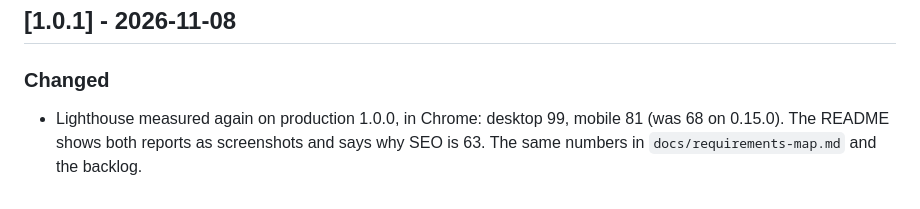
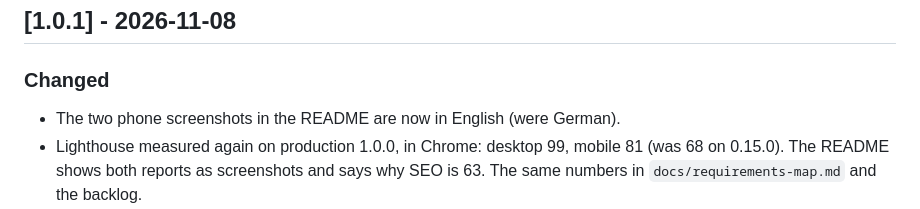
Before and after one commit to DmitriyOne/market-ops-console, a Markdown page: CHANGELOG.md, the part around the change. Drawn GitHub-style.

```diff
--- a/CHANGELOG.md
+++ b/CHANGELOG.md
@@ -5,6 +5,7 @@ Format: [Keep a Changelog](https://keepachangelog.com/en/1.1.0/). Versioning: [S
 ## [1.0.1] - 2026-11-08
 
 ### Changed
+- The two phone screenshots in the README are now in English (were German).
 - Lighthouse measured again on production 1.0.0, in Chrome: desktop 99, mobile 81 (was 68 on 0.15.0). The README shows both reports as screenshots and says why SEO is 63. The same numbers in `docs/requirements-map.md` and the backlog.
 - The agent skills are no longer copied into the repo: `docs/agent-skills.md` lists each with a link to its source and what it was used for. The lint and Prettier exceptions for `.claude/skills/` are gone with the folder.
 - The backlog is rewritten for a reader: what is next, the trade-offs kept on purpose and why, and what is being watched; internal notes and closed items removed.
```
Also changed, not shown: README.md (+3 -3 lines), docs/screenshots/phone-assistant-abstain.jpg, docs/screenshots/phone-overview-de.jpg (deleted), docs/screenshots/phone-overview.jpg (added).
